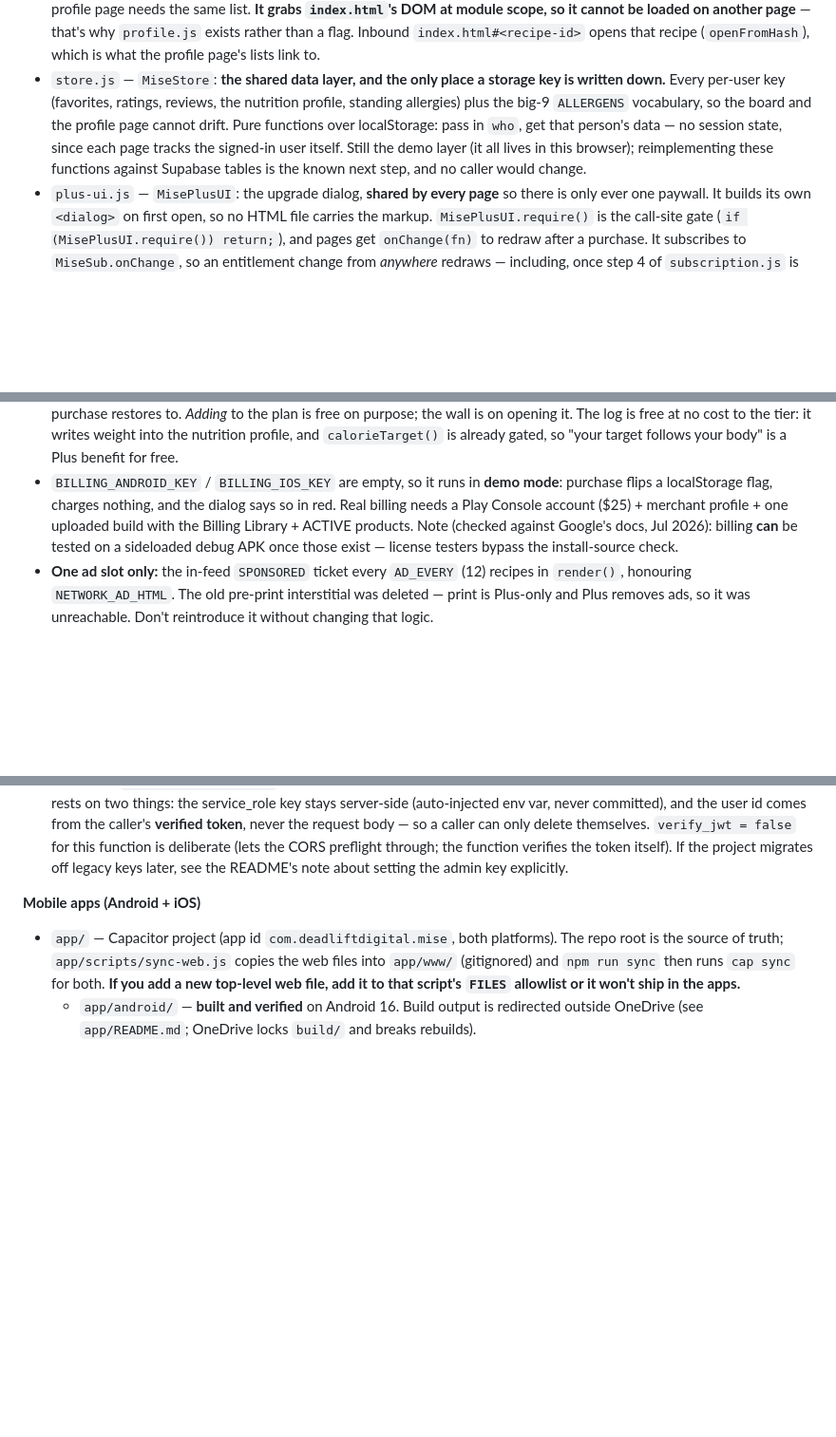
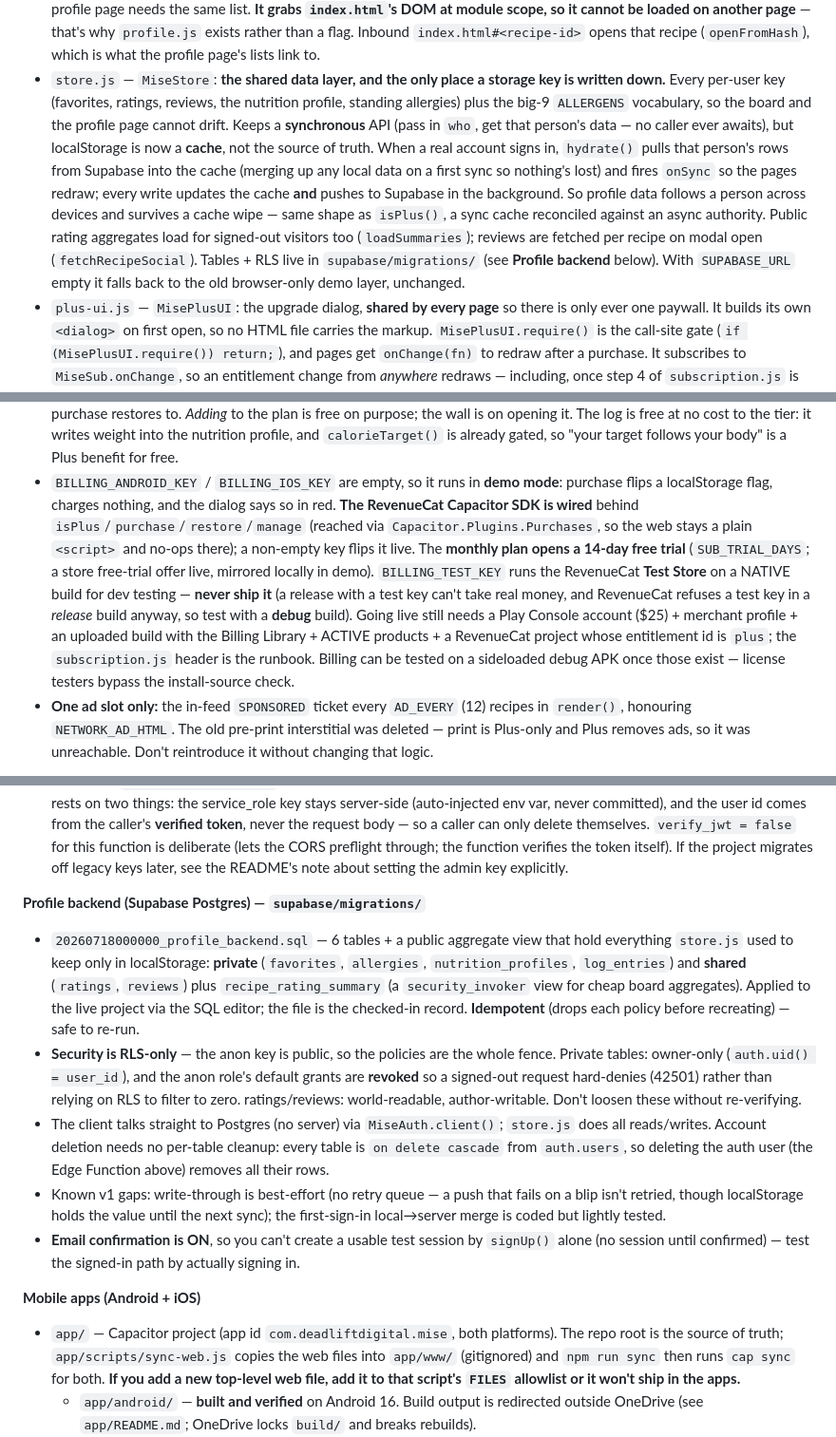
Before and after one commit to Big-Sweat/meal-prep, a Markdown page: CLAUDE.md, 3 parts joined by grey strips. Shown at 95% size. Drawn GitHub-style; blank space fills up the shorter version.

Commit message:
Docs: reflect shipped subscription wiring + Supabase profile backend
CLAUDE.md/AGENTS.md/HANDOFF.md described store.js as "the demo layer"
and the Supabase backend as "the known next step" — both shipped now.

- store.js: cache + hydrate + write-through over Supabase (was demo).
- auth.js: MiseAuth.client() backs the data layer.
- New "Profile backend" section: the RLS tables/migration, anon hard-deny,
  cascade-on-account-delete, v1 gaps, email-confirmation-is-on.
- Subscription: RevenueCat Capacitor SDK wired, 14-day trial, Test Store
  key (debug builds only), $2.99/$29.99.

Co-Authored-By: Claude Opus 4.8 <noreply@anthropic.com>

```diff
--- a/CLAUDE.md
+++ b/CLAUDE.md
@@ -38,11 +38,19 @@ in rough sync when you change the workflow described here.
 - `store.js` — `MiseStore`: **the shared data layer, and the only place a
   storage key is written down.** Every per-user key (favorites, ratings,
   reviews, the nutrition profile, standing allergies) plus the big-9 `ALLERGENS`
-  vocabulary, so the board and the profile page cannot drift. Pure functions
-  over localStorage: pass in `who`, get that person's data — no session state,
-  since each page tracks the signed-in user itself. Still the demo layer (it all
-  lives in this browser); reimplementing these functions against Supabase tables
-  is the known next step, and no caller would change.
+  vocabulary, so the board and the profile page cannot drift. Keeps a
+  **synchronous** API (pass in `who`, get that person's data — no caller ever
+  awaits), but localStorage is now a **cache**, not the source of truth. When a
+  real account signs in, `hydrate()` pulls that person's rows from Supabase into
+  the cache (merging up any local data on a first sync so nothing's lost) and
+  fires `onSync` so the pages redraw; every write updates the cache **and**
+  pushes to Supabase in the background. So profile data follows a person across
+  devices and survives a cache wipe — same shape as `isPlus()`, a sync cache
+  reconciled against an async authority. Public rating aggregates load for
+  signed-out visitors too (`loadSummaries`); reviews are fetched per recipe on
+  modal open (`fetchRecipeSocial`). Tables + RLS live in `supabase/migrations/`
+  (see **Profile backend** below). With `SUPABASE_URL` empty it falls back to
+  the old browser-only demo layer, unchanged.
 - `plus-ui.js` — `MisePlusUI`: the upgrade dialog, **shared by every page** so
   there is only ever one paywall. It builds its own `<dialog>` on first open, so
   no HTML file carries the markup. `MisePlusUI.require()` is the call-site gate
@@ -126,11 +134,19 @@ in rough sync when you change the workflow described here.
   already gated, so "your target follows your body" is a Plus benefit for free.
 - `BILLING_ANDROID_KEY` / `BILLING_IOS_KEY` are empty, so it runs in **demo
   mode**: purchase flips a localStorage flag, charges nothing, and the dialog
-  says so in red. Real billing needs a Play Console account ($25) + merchant
-  profile + one uploaded build with the Billing Library + ACTIVE products. Note
-  (checked against Google's docs, Jul 2026): billing **can** be tested on a
-  sideloaded debug APK once those exist — license testers bypass the
-  install-source check.
+  says so in red. **The RevenueCat Capacitor SDK is wired** behind
+  `isPlus`/`purchase`/`restore`/`manage` (reached via
+  `Capacitor.Plugins.Purchases`, so the web stays a plain `<script>` and no-ops
+  there); a non-empty key flips it live. The **monthly plan opens a 14-day free
+  trial** (`SUB_TRIAL_DAYS`; a store free-trial offer live, mirrored locally in
+  demo). `BILLING_TEST_KEY` runs the RevenueCat **Test Store** on a NATIVE build
+  for dev testing — **never ship it** (a release with a test key can't take real
+  money, and RevenueCat refuses a test key in a *release* build anyway, so test
+  with a **debug** build). Going live still needs a Play Console account ($25) +
+  merchant profile + an uploaded build with the Billing Library + ACTIVE
+  products + a RevenueCat project whose entitlement id is `plus`; the
+  `subscription.js` header is the runbook. Billing can be tested on a sideloaded
+  debug APK once those exist — license testers bypass the install-source check.
 - **One ad slot only:** the in-feed `SPONSORED` ticket every `AD_EVERY` (12)
   recipes in `render()`, honouring `NETWORK_AD_HTML`. The old pre-print
   interstitial was deleted — print is Plus-only and Plus removes ads, so it was
@@ -281,6 +300,30 @@ in rough sync when you change the workflow described here.
   `verify_jwt = false` for this function is deliberate (lets the CORS preflight
   through; the function verifies the token itself). If the project migrates off
   legacy keys later, see the README's note about setting the admin key explicitly.
+
+**Profile backend (Supabase Postgres) — `supabase/migrations/`**
+- `20260718000000_profile_backend.sql` — 6 tables + a public aggregate view that
+  hold everything `store.js` used to keep only in localStorage: **private**
+  (`favorites`, `allergies`, `nutrition_profiles`, `log_entries`) and **shared**
+  (`ratings`, `reviews`) plus `recipe_rating_summary` (a `security_invoker` view
+  for cheap board aggregates). Applied to the live project via the SQL editor;
+  the file is the checked-in record. **Idempotent** (drops each policy before
+  recreating) — safe to re-run.
+- **Security is RLS-only** — the anon key is public, so the policies are the
+  whole fence. Private tables: owner-only (`auth.uid() = user_id`), and the anon
+  role's default grants are **revoked** so a signed-out request hard-denies
+  (42501) rather than relying on RLS to filter to zero. ratings/reviews:
+  world-readable, author-writable. Don't loosen these without re-verifying.
+- The client talks straight to Postgres (no server) via `MiseAuth.client()`;
+  `store.js` does all reads/writes. Account deletion needs no per-table cleanup:
+  every table is `on delete cascade` from `auth.users`, so deleting the auth
+  user (the Edge Function above) removes all their rows.
+- Known v1 gaps: write-through is best-effort (no retry queue — a push that
+  fails on a blip isn't retried, though localStorage holds the value until the
+  next sync); the first-sign-in local→server merge is coded but lightly tested.
+- **Email confirmation is ON**, so you can't create a usable test session by
+  `signUp()` alone (no session until confirmed) — test the signed-in path by
+  actually signing in.
 
 **Mobile apps (Android + iOS)**
 - `app/` — Capacitor project (app id `com.deadliftdigital.mise`, both
```
Also changed, not shown: other parts of CLAUDE.md (+5 -2 lines), AGENTS.md (+6 -2 lines), HANDOFF.md (+11 -5 lines).
